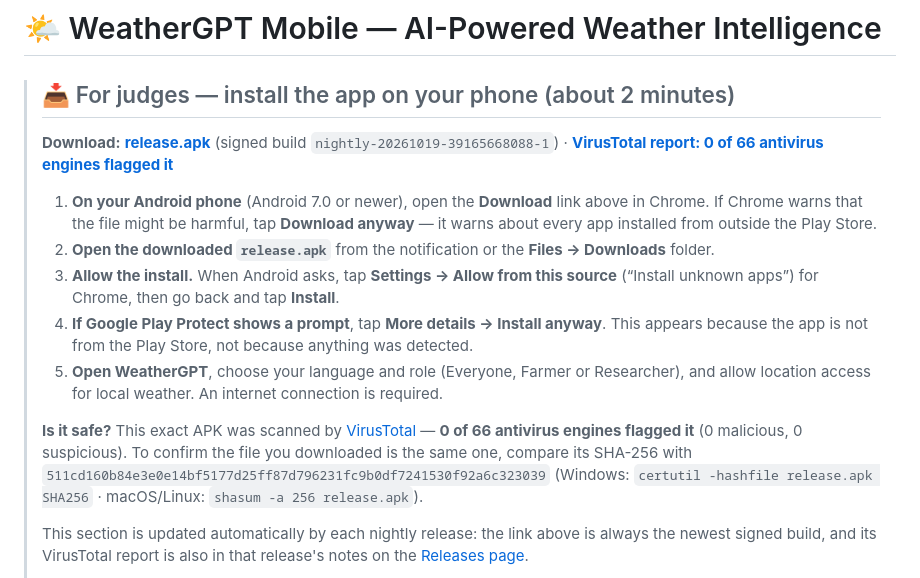
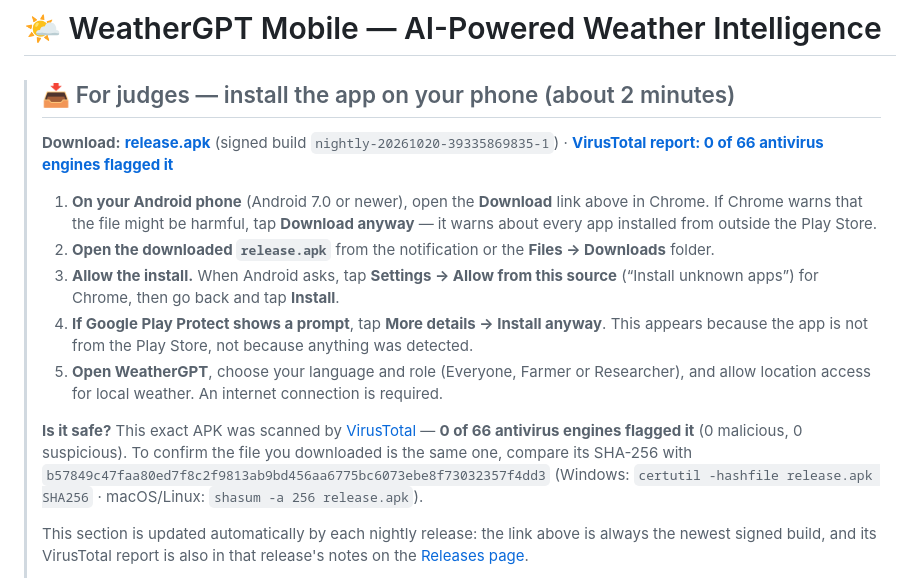
Before and after one commit to omsenjalia/weathergpt-app, a Markdown page: README.md, the part around one of its changes. Drawn GitHub-style.

Commit message:
README: judges' download -> nightly-20261020-39335869835-1

```diff
--- a/README.md
+++ b/README.md
@@ -3,7 +3,7 @@
 > ## 📥 For judges — install the app on your phone (about 2 minutes)
 >
 > <!-- judges-download:start -->
-> **Download:** [**release.apk**](https://github.com/omsenjalia/weathergpt-app/releases/download/nightly-20261019-39165668088-1/release.apk) (signed build `nightly-20261019-39165668088-1`)  ·  **[VirusTotal report: 0 of 66 antivirus engines flagged it](https://www.virustotal.com/gui/file/511cd160b84e3e0e14bf5177d25ff87d796231fc9b0df7241530f92a6c323039)**
+> **Download:** [**release.apk**](https://github.com/omsenjalia/weathergpt-app/releases/download/nightly-20261020-39335869835-1/release.apk) (signed build `nightly-20261020-39335869835-1`)  ·  **[VirusTotal report: 0 of 66 antivirus engines flagged it](https://www.virustotal.com/gui/file/b57849c47faa80ed7f8c2f9813ab9bd456aa6775bc6073ebe8f73032357f4dd3)**
 > <!-- judges-download:end -->
 >
 > 1. **On your Android phone** (Android 7.0 or newer), open the **Download** link above in Chrome.
@@ -18,5 +18,5 @@
 > To confirm the file you downloaded is the same one, compare its SHA-256 with
-> `511cd160b84e3e0e14bf5177d25ff87d796231fc9b0df7241530f92a6c323039`
+> `b57849c47faa80ed7f8c2f9813ab9bd456aa6775bc6073ebe8f73032357f4dd3`
 > (Windows: `certutil -hashfile release.apk SHA256` · macOS/Linux: `shasum -a 256 release.apk`).
 > <!-- judges-safety:end -->
 >
```
Also changed, not shown: other parts of README.md (+1 -1 lines).
